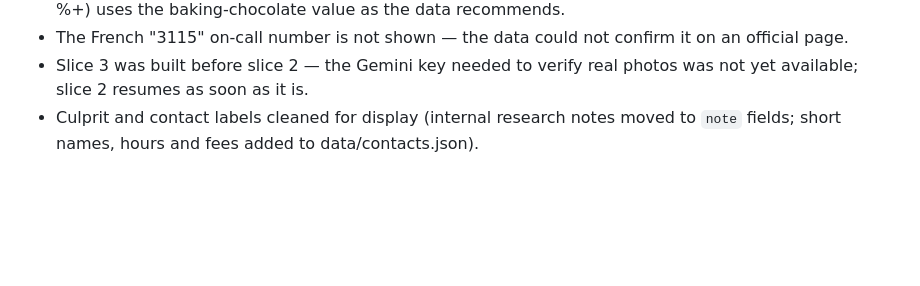
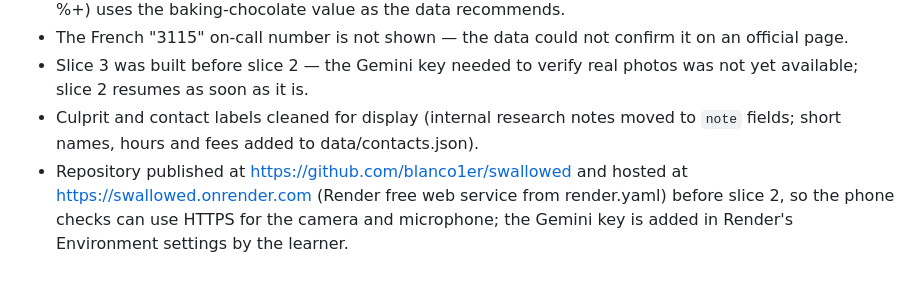
Before and after one commit to blanco1er/swallowed, a Markdown page: devpost/checklist.md, the part around the change. Drawn GitHub-style; blank space fills up the shorter version.

Commit message:
Record hosting and repository links
Co-Authored-By: Claude Opus 5.5 <noreply@anthropic.com>

```diff
--- a/devpost/checklist.md
+++ b/devpost/checklist.md
@@ -76,3 +76,4 @@ Activity mode:
 - The French "3115" on-call number is not shown — the data could not confirm it on an official page.
 - Slice 3 was built before slice 2 — the Gemini key needed to verify real photos was not yet available; slice 2 resumes as soon as it is.
 - Culprit and contact labels cleaned for display (internal research notes moved to `note` fields; short names, hours and fees added to data/contacts.json).
+- Repository published at https://github.com/blanco1er/swallowed and hosted at https://swallowed.onrender.com (Render free web service from render.yaml) before slice 2, so the phone checks can use HTTPS for the camera and microphone; the Gemini key is added in Render's Environment settings by the learner.
```
